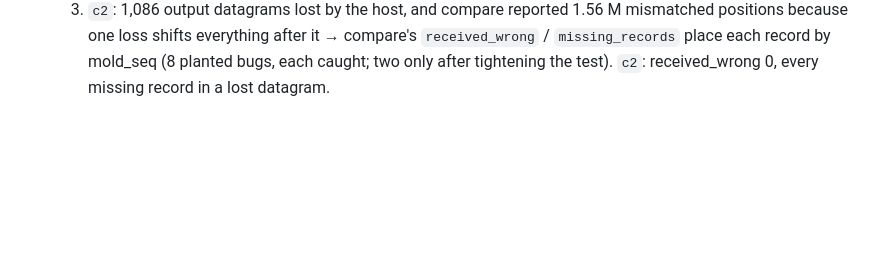
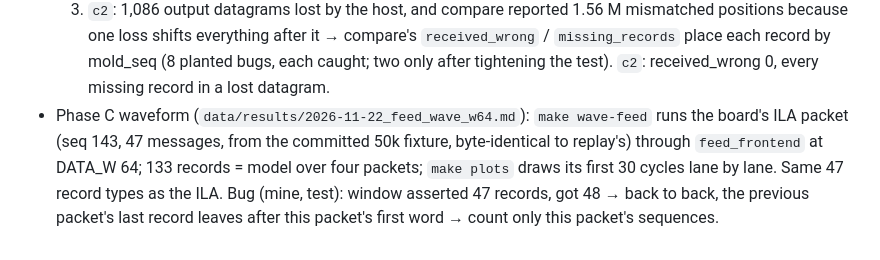
Before and after one commit to RodeanAzari/fpga-itch-orderbook, a Markdown page: docs/log.md, the part around the change. Drawn GitHub-style; blank space fills up the shorter version.

```diff
--- a/docs/log.md
+++ b/docs/log.md
@@ -1188,3 +1188,9 @@ Data: `data/results/2026-11-09_board_loss_diagnosis.md`.
      positions because one loss shifts everything after it → compare's `received_wrong` /
      `missing_records` place each record by mold_seq (8 planted bugs, each caught; two only
      after tightening the test). `c2`: received_wrong 0, every missing record in a lost datagram.
+- Phase C waveform (`data/results/2026-11-22_feed_wave_w64.md`): `make wave-feed` runs the
+  board's ILA packet (seq 143, 47 messages, from the committed 50k fixture, byte-identical
+  to replay's) through `feed_frontend` at DATA_W 64; 133 records = model over four packets;
+  `make plots` draws its first 30 cycles lane by lane. Same 47 record types as the ILA.
+  Bug (mine, test): window asserted 47 records, got 48 → back to back, the previous packet's
+  last record leaves after this packet's first word → count only this packet's sequences.
```
Also changed, not shown: README.md (+11 -1 lines), data/results/2026-11-22_feed_wave_w64.md (added, +35 -0 lines), docs/portfolio-todo.md (+7 -0 lines), docs/media/2026-11-22_phase-c_packet-to-messages-w64.png (added), 5 other files.
